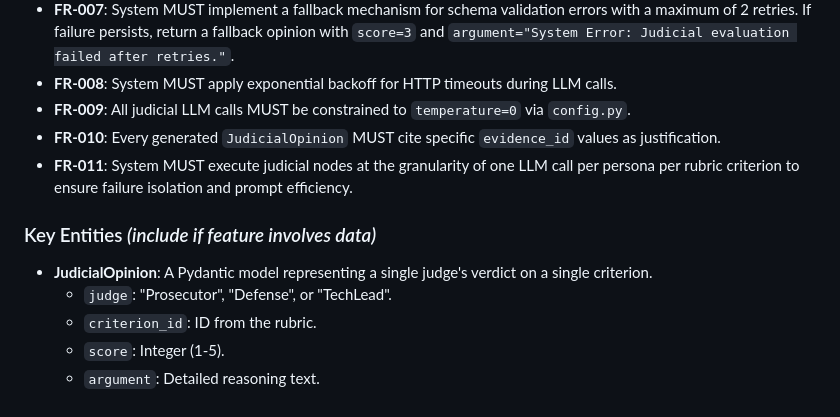
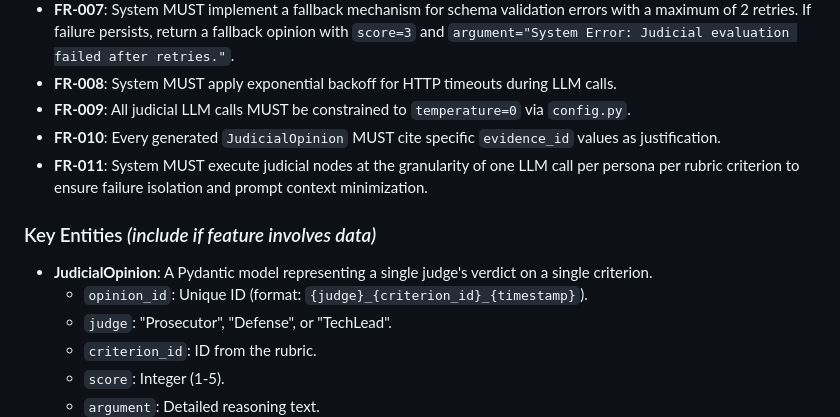
Before and after one commit to tedoaba/Digital-Courtroom, a Markdown page: specs/008-judicial-nodes/spec.md, the part around the change. Rendered like a GitHub page.

```diff
--- a/specs/008-judicial-nodes/spec.md
+++ b/specs/008-judicial-nodes/spec.md
@@ -81,11 +81,12 @@ As a system operator, I want the judicial nodes to handle LLM schema violations
 - **FR-008**: System MUST apply exponential backoff for HTTP timeouts during LLM calls.
 - **FR-009**: All judicial LLM calls MUST be constrained to `temperature=0` via `config.py`.
 - **FR-010**: Every generated `JudicialOpinion` MUST cite specific `evidence_id` values as justification.
-- **FR-011**: System MUST execute judicial nodes at the granularity of one LLM call per persona per rubric criterion to ensure failure isolation and prompt efficiency.
+- **FR-011**: System MUST execute judicial nodes at the granularity of one LLM call per persona per rubric criterion to ensure failure isolation and prompt context minimization.
 
 ### Key Entities _(include if feature involves data)_
 
 - **JudicialOpinion**: A Pydantic model representing a single judge's verdict on a single criterion.
+  - `opinion_id`: Unique ID (format: `{judge}_{criterion_id}_{timestamp}`).
   - `judge`: "Prosecutor", "Defense", or "TechLead".
   - `criterion_id`: ID from the rubric.
   - `score`: Integer (1-5).
```
Also changed, not shown: specs/008-judicial-nodes/tasks.md (+3 -3 lines).
